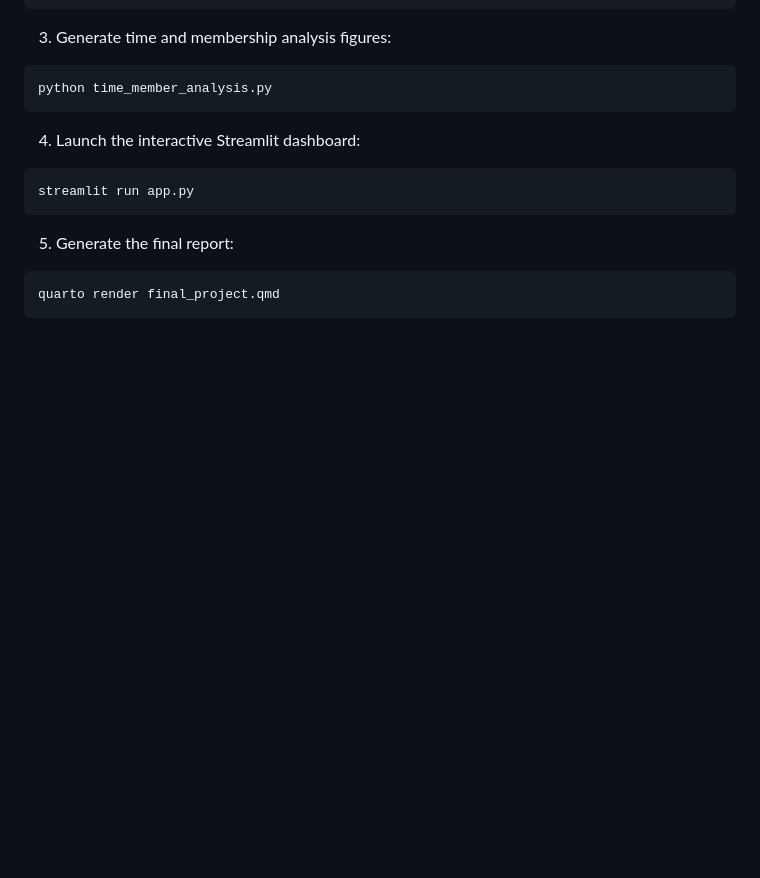
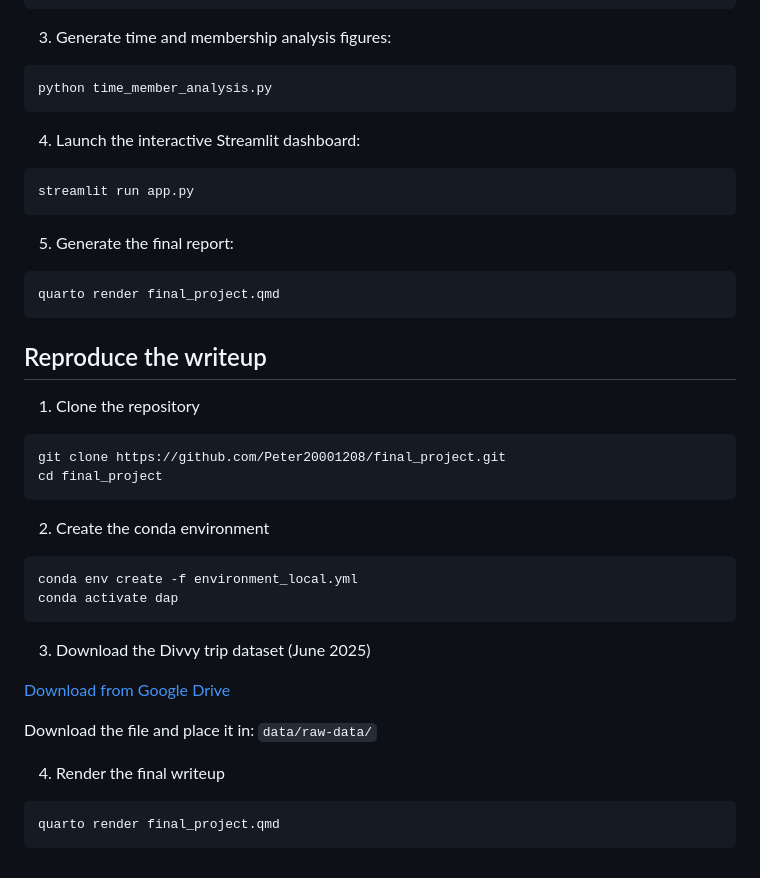
Before and after one commit to Peter20001208/final_project, a Markdown page: README.md, the part around the change. GitHub-like rendering; blank space fills up the shorter version.

Commit message:
Add reproduction instructions to README
Added instructions to reproduce the writeup including cloning the repository, creating a conda environment, downloading the dataset, and rendering the final writeup.

````diff
--- a/README.md
+++ b/README.md
@@ -144,3 +144,27 @@ streamlit run app.py
 ```bash
 quarto render final_project.qmd
 ```
+
+## Reproduce the writeup
+
+1. Clone the repository
+```bash
+git clone https://github.com/Peter20001208/final_project.git
+cd final_project
+```
+2. Create the conda environment
+
+```bash
+conda env create -f environment_local.yml
+conda activate dap
+```
+3. Download the Divvy trip dataset (June 2025)
+
+[Download from Google Drive](https://drive.google.com/file/d/18I41PrL8AqqsEZMeZe_Pg5X6_nRMB7Lr/view?usp=sharing)
+
+Download the file and place it in: `data/raw-data/`
+
+4. Render the final writeup
+```bash
+quarto render final_project.qmd
+```
````
